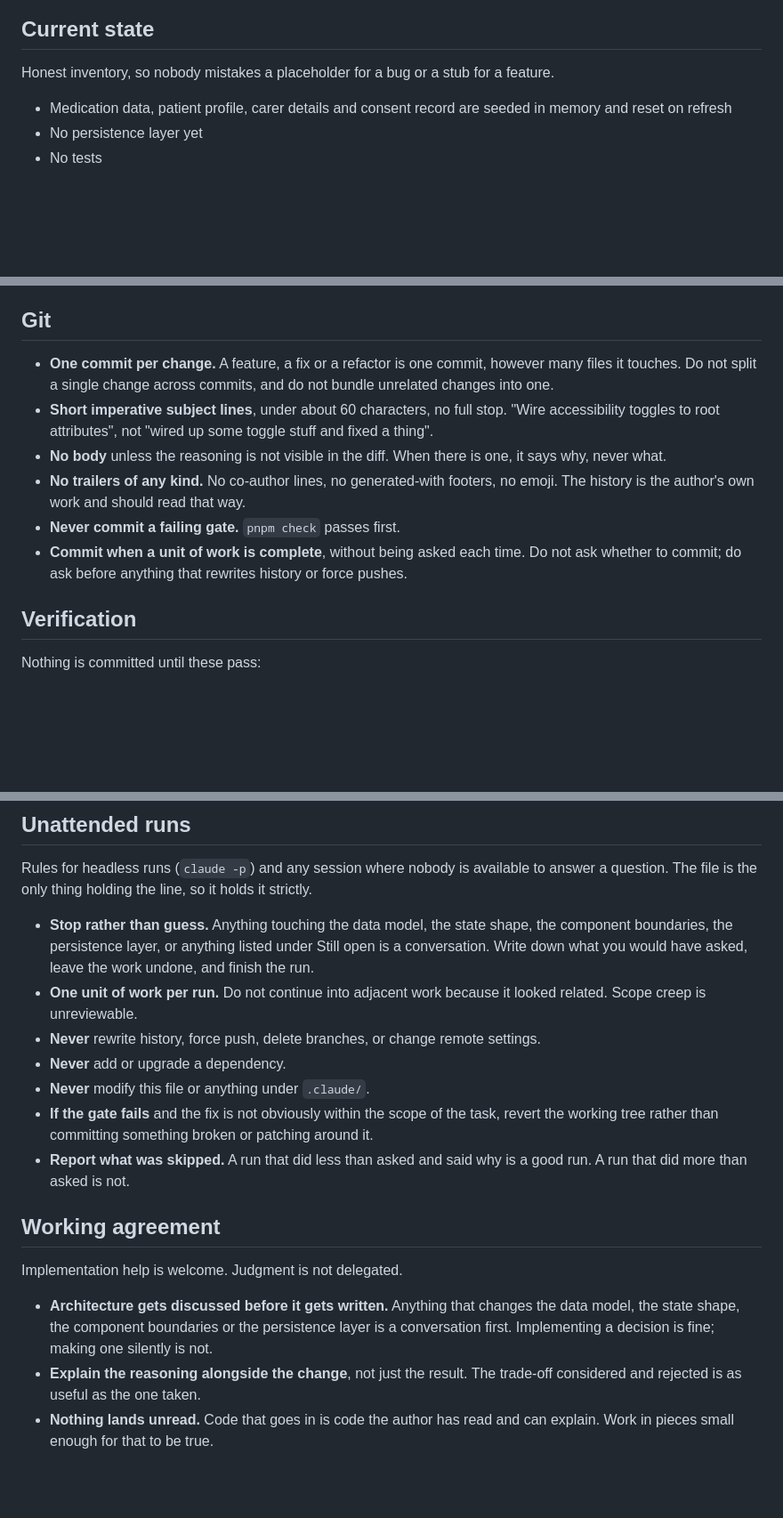
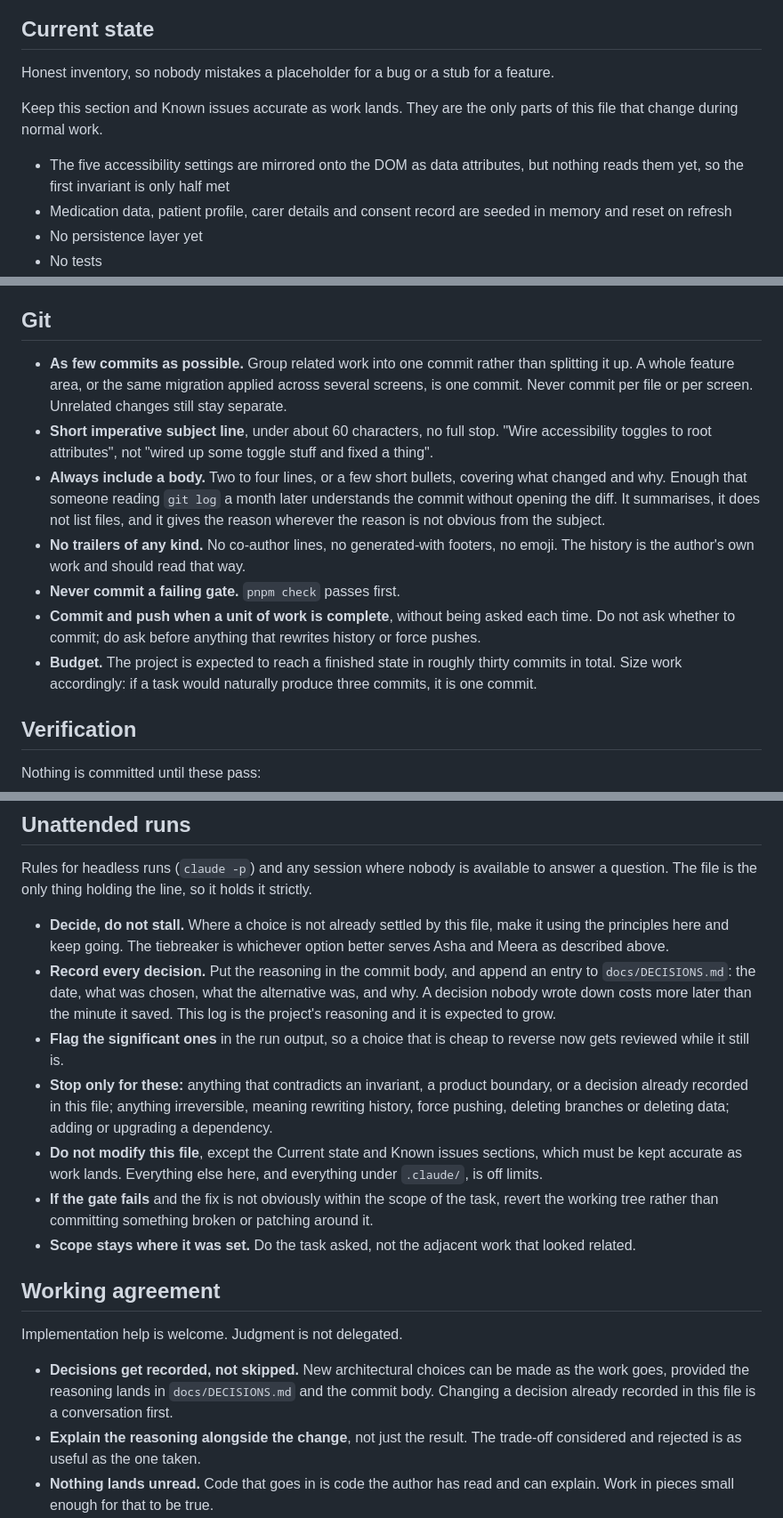
Before and after one commit to Slayniaccc/medication-management-dashboard, a Markdown page: AGENTS.md, 3 parts joined by grey strips. Shown at 89% size. Drawn GitHub-style; blank space fills up the shorter version.

```diff
--- a/AGENTS.md
+++ b/AGENTS.md
@@ -179,6 +179,9 @@ Stable points:
 
 Honest inventory, so nobody mistakes a placeholder for a bug or a stub for a feature.
 
+Keep this section and Known issues accurate as work lands. They are the only parts of this file that change during normal work.
+
+- The five accessibility settings are mirrored onto the DOM as data attributes, but nothing reads them yet, so the first invariant is only half met
 - Medication data, patient profile, carer details and consent record are seeded in memory and reset on refresh
 - No persistence layer yet
 - No tests
@@ -209,12 +212,13 @@ Honest inventory, so nobody mistakes a placeholder for a bug or a stub for a fea
 
 ## Git
 
-- **One commit per change.** A feature, a fix or a refactor is one commit, however many files it touches. Do not split a single change across commits, and do not bundle unrelated changes into one.
-- **Short imperative subject lines**, under about 60 characters, no full stop. "Wire accessibility toggles to root attributes", not "wired up some toggle stuff and fixed a thing".
-- **No body** unless the reasoning is not visible in the diff. When there is one, it says why, never what.
+- **As few commits as possible.** Group related work into one commit rather than splitting it up. A whole feature area, or the same migration applied across several screens, is one commit. Never commit per file or per screen. Unrelated changes still stay separate.
+- **Short imperative subject line**, under about 60 characters, no full stop. "Wire accessibility toggles to root attributes", not "wired up some toggle stuff and fixed a thing".
+- **Always include a body.** Two to four lines, or a few short bullets, covering what changed and why. Enough that someone reading `git log` a month later understands the commit without opening the diff. It summarises, it does not list files, and it gives the reason wherever the reason is not obvious from the subject.
 - **No trailers of any kind.** No co-author lines, no generated-with footers, no emoji. The history is the author's own work and should read that way.
 - **Never commit a failing gate.** `pnpm check` passes first.
-- **Commit when a unit of work is complete**, without being asked each time. Do not ask whether to commit; do ask before anything that rewrites history or force pushes.
+- **Commit and push when a unit of work is complete**, without being asked each time. Do not ask whether to commit; do ask before anything that rewrites history or force pushes.
+- **Budget.** The project is expected to reach a finished state in roughly thirty commits in total. Size work accordingly: if a task would naturally produce three commits, it is one commit.
 
 ## Verification
 
@@ -232,19 +236,19 @@ A clean gate is not proof of correctness here. The invariants in this file are t
 
 Rules for headless runs (`claude -p`) and any session where nobody is available to answer a question. The file is the only thing holding the line, so it holds it strictly.
 
-- **Stop rather than guess.** Anything touching the data model, the state shape, the component boundaries, the persistence layer, or anything listed under Still open is a conversation. Write down what you would have asked, leave the work undone, and finish the run.
-- **One unit of work per run.** Do not continue into adjacent work because it looked related. Scope creep is unreviewable.
-- **Never** rewrite history, force push, delete branches, or change remote settings.
-- **Never** add or upgrade a dependency.
-- **Never** modify this file or anything under `.claude/`.
+- **Decide, do not stall.** Where a choice is not already settled by this file, make it using the principles here and keep going. The tiebreaker is whichever option better serves Asha and Meera as described above.
+- **Record every decision.** Put the reasoning in the commit body, and append an entry to `docs/DECISIONS.md`: the date, what was chosen, what the alternative was, and why. A decision nobody wrote down costs more later than the minute it saved. This log is the project's reasoning and it is expected to grow.
+- **Flag the significant ones** in the run output, so a choice that is cheap to reverse now gets reviewed while it still is.
+- **Stop only for these:** anything that contradicts an invariant, a product boundary, or a decision already recorded in this file; anything irreversible, meaning rewriting history, force pushing, deleting branches or deleting data; adding or upgrading a dependency.
+- **Do not modify this file**, except the Current state and Known issues sections, which must be kept accurate as work lands. Everything else here, and everything under `.claude/`, is off limits.
 - **If the gate fails** and the fix is not obviously within the scope of the task, revert the working tree rather than committing something broken or patching around it.
-- **Report what was skipped.** A run that did less than asked and said why is a good run. A run that did more than asked is not.
+- **Scope stays where it was set.** Do the task asked, not the adjacent work that looked related.
 
 ## Working agreement
 
 Implementation help is welcome. Judgment is not delegated.
 
-- **Architecture gets discussed before it gets written.** Anything that changes the data model, the state shape, the component boundaries or the persistence layer is a conversation first. Implementing a decision is fine; making one silently is not.
+- **Decisions get recorded, not skipped.** New architectural choices can be made as the work goes, provided the reasoning lands in `docs/DECISIONS.md` and the commit body. Changing a decision already recorded in this file is a conversation first.
 - **Explain the reasoning alongside the change**, not just the result. The trade-off considered and rejected is as useful as the one taken.
 - **Nothing lands unread.** Code that goes in is code the author has read and can explain. Work in pieces small enough for that to be true.
 - **Say when a request conflicts with an invariant or a product boundary**, before doing it rather than after.
```
Also changed, not shown: docs/DECISIONS.md (added, +117 -0 lines).
